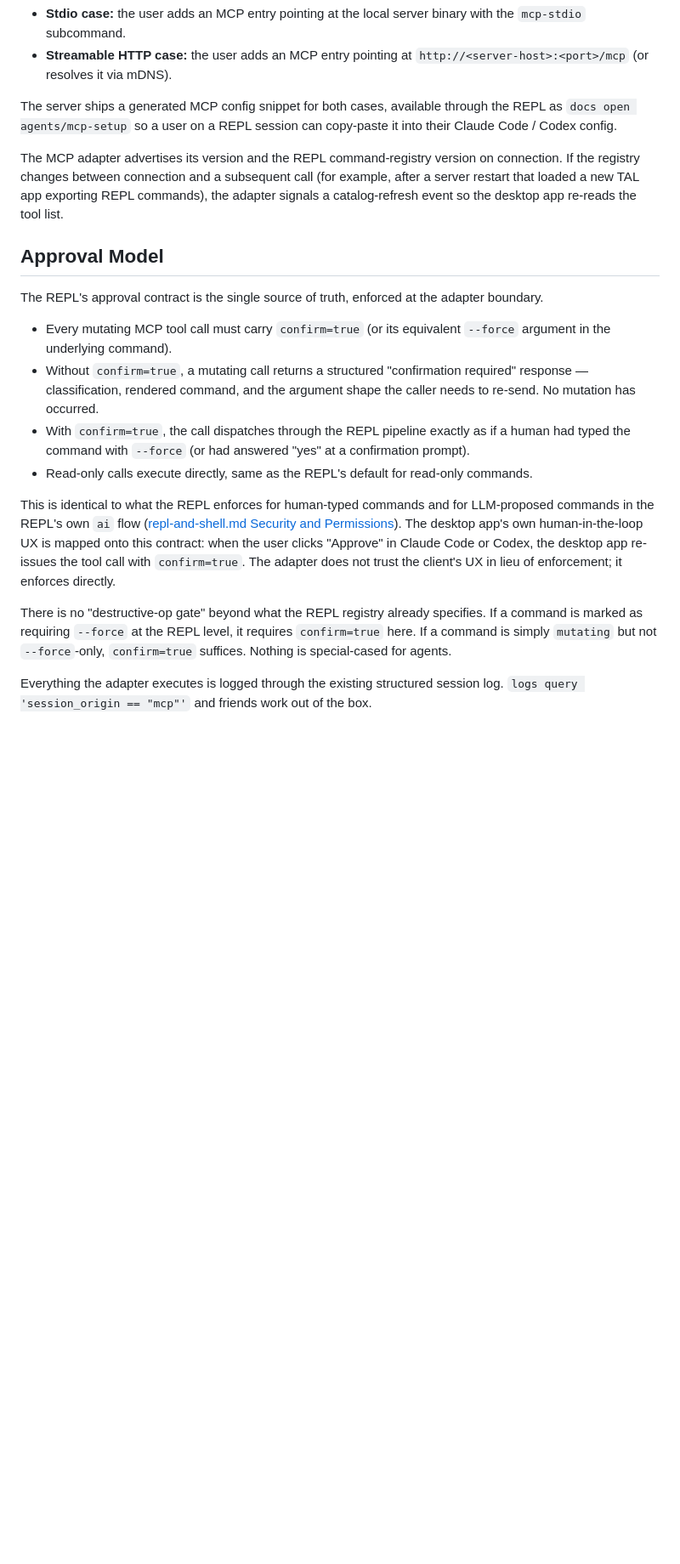
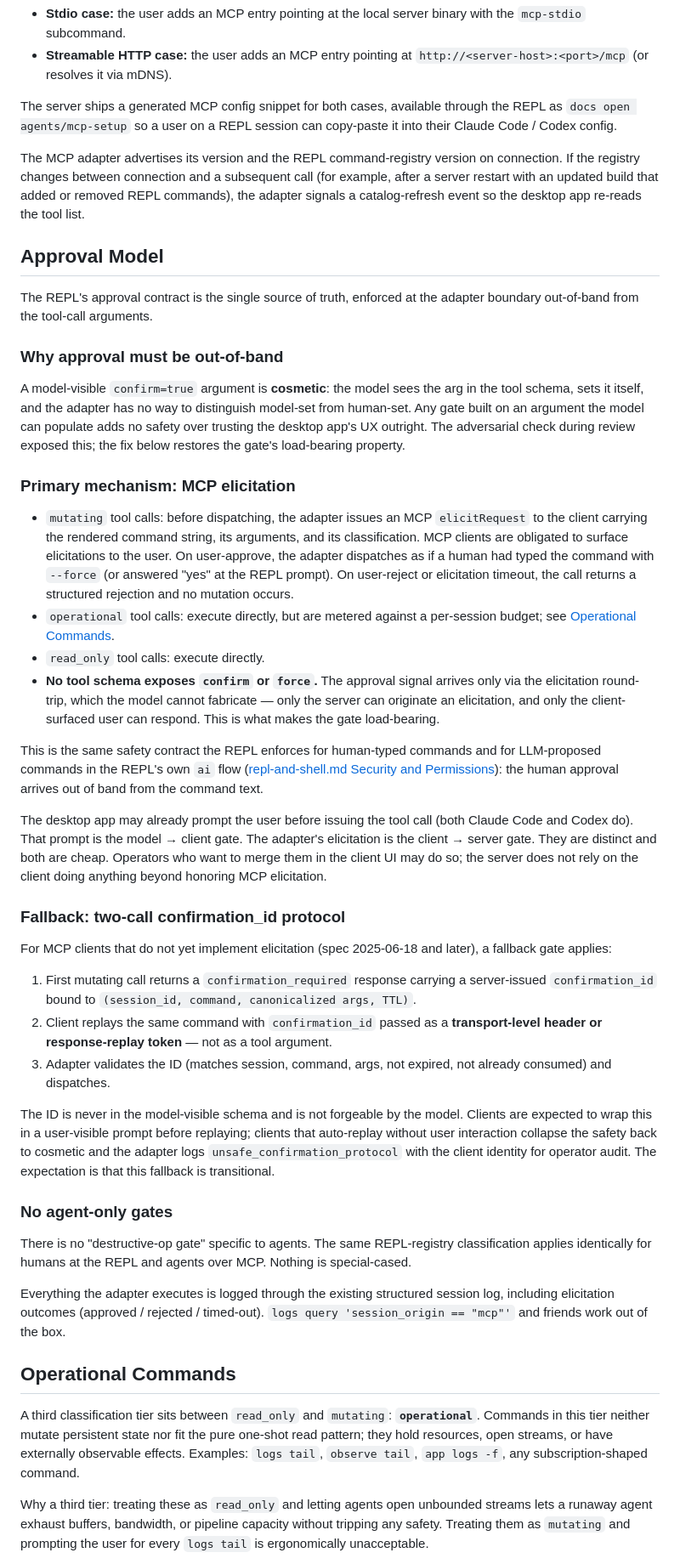
Before and after one commit to curtcox/terminals, a Markdown page: plans/agent-delegation.md, the part around one of its changes. Shown at 85% size. Drawn GitHub-style; blank space fills up the shorter version.

```diff
--- a/plans/agent-delegation.md
+++ b/plans/agent-delegation.md
@@ -196,19 +196,46 @@ A one-time-per-desktop setup step tells Claude Code / Codex how to reach the MCP
 
 The server ships a generated MCP config snippet for both cases, available through the REPL as `docs open agents/mcp-setup` so a user on a REPL session can copy-paste it into their Claude Code / Codex config.
 
-The MCP adapter advertises its version and the REPL command-registry version on connection. If the registry changes between connection and a subsequent call (for example, after a server restart that loaded a new TAL app exporting REPL commands), the adapter signals a catalog-refresh event so the desktop app re-reads the tool list.
+The MCP adapter advertises its version and the REPL command-registry version on connection. If the registry changes between connection and a subsequent call (for example, after a server restart with an updated build that added or removed REPL commands), the adapter signals a catalog-refresh event so the desktop app re-reads the tool list.
 
 ## Approval Model
 
-The REPL's approval contract is the single source of truth, enforced at the adapter boundary.
+The REPL's approval contract is the single source of truth, enforced at the adapter boundary out-of-band from the tool-call arguments.
 
-- Every mutating MCP tool call must carry `confirm=true` (or its equivalent `--force` argument in the underlying command).
-- Without `confirm=true`, a mutating call returns a structured "confirmation required" response — classification, rendered command, and the argument shape the caller needs to re-send. No mutation has occurred.
-- With `confirm=true`, the call dispatches through the REPL pipeline exactly as if a human had typed the command with `--force` (or had answered "yes" at a confirmation prompt).
-- Read-only calls execute directly, same as the REPL's default for read-only commands.
+### Why approval must be out-of-band
 
-This is identical to what the REPL enforces for human-typed commands and for LLM-proposed commands in the REPL's own `ai` flow ([repl-and-shell.md Security and Permissions](repl-and-shell.md#security-and-permissions)). The desktop app's own human-in-the-loop UX is mapped onto this contract: when the user clicks "Approve" in Claude Code or Codex, the desktop app re-issues the tool call with `confirm=true`. The adapter does not trust the client's UX in lieu of enforcement; it enforces directly.
+A model-visible `confirm=true` argument is **cosmetic**: the model sees the arg in the tool schema, sets it itself, and the adapter has no way to distinguish model-set from human-set. Any gate built on an argument the model can populate adds no safety over trusting the desktop app's UX outright. The adversarial check during review exposed this; the fix below restores the gate's load-bearing property.
 
-There is no "destructive-op gate" beyond what the REPL registry already specifies. If a command is marked as requiring `--force` at the REPL level, it requires `confirm=true` here. If a command is simply `mutating` but not `--force`-only, `confirm=true` suffices. Nothing is special-cased for agents.
+### Primary mechanism: MCP elicitation
 
-Everything the adapter executes is logged through the existing structured session log. `logs query 'session_origin == "mcp"'` and friends work out of the box.
+- `mutating` tool calls: before dispatching, the adapter issues an MCP `elicitRequest` to the client carrying the rendered command string, its arguments, and its classification. MCP clients are obligated to surface elicitations to the user. On user-approve, the adapter dispatches as if a human had typed the command with `--force` (or answered "yes" at the REPL prompt). On user-reject or elicitation timeout, the call returns a structured rejection and no mutation occurs.
+- `operational` tool calls: execute directly, but are metered against a per-session budget; see [Operational Commands](#operational-commands).
+- `read_only` tool calls: execute directly.
+- **No tool schema exposes `confirm` or `force`.** The approval signal arrives only via the elicitation round-trip, which the model cannot fabricate — only the server can originate an elicitation, and only the client-surfaced user can respond. This is what makes the gate load-bearing.
+
+This is the same safety contract the REPL enforces for human-typed commands and for LLM-proposed commands in the REPL's own `ai` flow ([repl-and-shell.md Security and Permissions](repl-and-shell.md#security-and-permissions)): the human approval arrives out of band from the command text.
+
+The desktop app may already prompt the user before issuing the tool call (both Claude Code and Codex do). That prompt is the model → client gate. The adapter's elicitation is the client → server gate. They are distinct and both are cheap. Operators who want to merge them in the client UI may do so; the server does not rely on the client doing anything beyond honoring MCP elicitation.
+
+### Fallback: two-call confirmation_id protocol
+
+For MCP clients that do not yet implement elicitation (spec 2025-06-18 and later), a fallback gate applies:
+
+1. First mutating call returns a `confirmation_required` response carrying a server-issued `confirmation_id` bound to `(session_id, command, canonicalized args, TTL)`.
+2. Client replays the same command with `confirmation_id` passed as a **transport-level header or response-replay token** — not as a tool argument.
+3. Adapter validates the ID (matches session, command, args, not expired, not already consumed) and dispatches.
+
+The ID is never in the model-visible schema and is not forgeable by the model. Clients are expected to wrap this in a user-visible prompt before replaying; clients that auto-replay without user interaction collapse the safety back to cosmetic and the adapter logs `unsafe_confirmation_protocol` with the client identity for operator audit. The expectation is that this fallback is transitional.
+
+### No agent-only gates
+
+There is no "destructive-op gate" specific to agents. The same REPL-registry classification applies identically for humans at the REPL and agents over MCP. Nothing is special-cased.
+
+Everything the adapter executes is logged through the existing structured session log, including elicitation outcomes (approved / rejected / timed-out). `logs query 'session_origin == "mcp"'` and friends work out of the box.
+
+## Operational Commands
+
+A third classification tier sits between `read_only` and `mutating`: **`operational`**. Commands in this tier neither mutate persistent state nor fit the pure one-shot read pattern; they hold resources, open streams, or have externally observable effects. Examples: `logs tail`, `observe tail`, `app logs -f`, any subscription-shaped command.
+
+Why a third tier: treating these as `read_only` and letting agents open unbounded streams lets a runaway agent exhaust buffers, bandwidth, or pipeline capacity without tripping any safety. Treating them as `mutating` and prompting the user for every `logs tail` is ergonomically unacceptable.
+
```
Also changed, not shown: other parts of plans/agent-delegation.md (+46 -24 lines).
